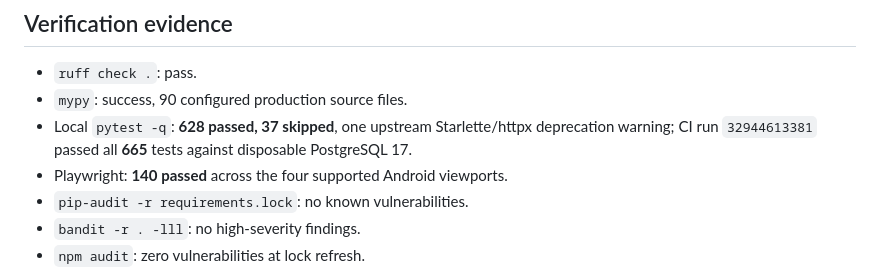
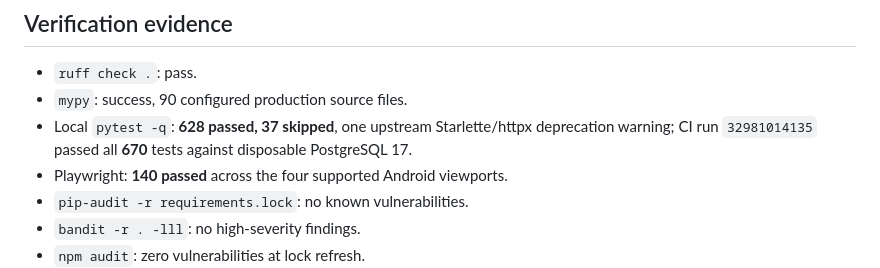
Before and after one commit to mahammadsad/telegram_quiz_bot, a Markdown page: docs/AUDIT_REMEDIATION_STATUS.md, the part around one of its changes. Rendered like a GitHub page.

```diff
--- a/docs/AUDIT_REMEDIATION_STATUS.md
+++ b/docs/AUDIT_REMEDIATION_STATUS.md
@@ -45,7 +45,7 @@ Status meanings:
 
 - `ruff check .`: pass.
 - `mypy`: success, 90 configured production source files.
-- Local `pytest -q`: **628 passed, 37 skipped**, one upstream Starlette/httpx deprecation warning; CI run `32944613381` passed all **665** tests against disposable PostgreSQL 17.
+- Local `pytest -q`: **628 passed, 37 skipped**, one upstream Starlette/httpx deprecation warning; CI run `32981014135` passed all **670** tests against disposable PostgreSQL 17.
 - Playwright: **140 passed** across the four supported Android viewports.
 - `pip-audit -r requirements.lock`: no known vulnerabilities.
 - `bandit -r . -lll`: no high-severity findings.
```
Also changed, not shown: other parts of docs/AUDIT_REMEDIATION_STATUS.md (+3 -3 lines), docs/PRODUCTIONIZATION_CHECKLIST.md (+4 -4 lines).
